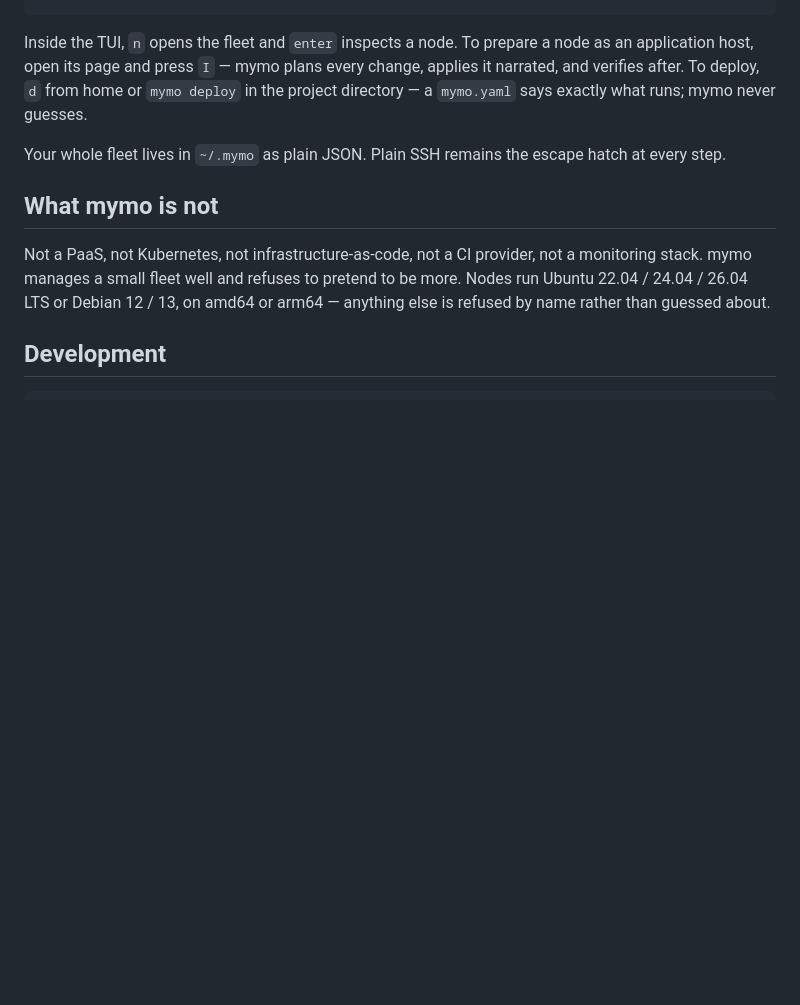
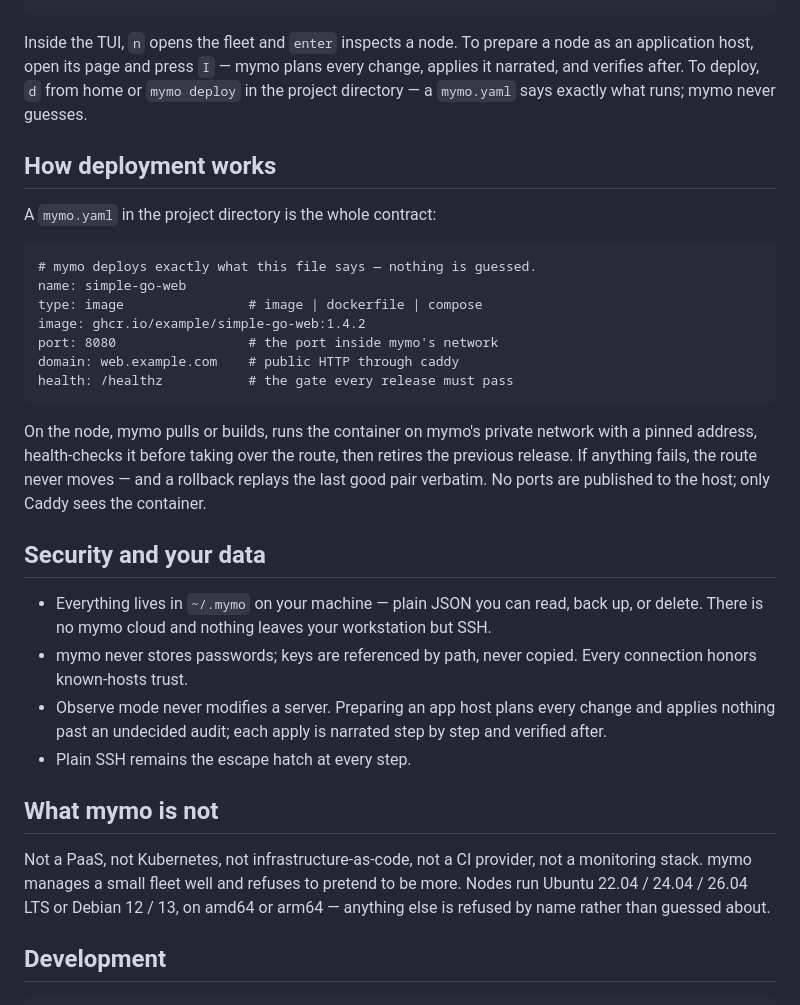
Before and after one commit to elvonpiko/mymo, a Markdown page: README.md, the part around one of its changes. GitHub-like rendering; blank space fills up the shorter version.

```diff
--- a/README.md
+++ b/README.md
@@ -37,8 +57,36 @@ To prepare a node as an application host, open its page and press
 after. To deploy, `d` from home or `mymo deploy` in the project
 directory — a `mymo.yaml` says exactly what runs; mymo never guesses.
 
-Your whole fleet lives in `~/.mymo` as plain JSON. Plain SSH remains
-the escape hatch at every step.
+## How deployment works
+
+A `mymo.yaml` in the project directory is the whole contract:
+
+    # mymo deploys exactly what this file says — nothing is guessed.
+    name: simple-go-web
+    type: image                # image | dockerfile | compose
+    image: ghcr.io/example/simple-go-web:1.4.2
+    port: 8080                 # the port inside mymo's network
+    domain: web.example.com    # public HTTP through caddy
+    health: /healthz           # the gate every release must pass
+
+On the node, mymo pulls or builds, runs the container on mymo's
+private network with a pinned address, health-checks it before
+taking over the route, then retires the previous release. If
+anything fails, the route never moves — and a rollback replays the
+last good pair verbatim. No ports are published to the host; only
+Caddy sees the container.
+
+## Security and your data
+
+- Everything lives in `~/.mymo` on your machine — plain JSON you
+  can read, back up, or delete. There is no mymo cloud and nothing
+  leaves your workstation but SSH.
+- mymo never stores passwords; keys are referenced by path, never
+  copied. Every connection honors known-hosts trust.
+- Observe mode never modifies a server. Preparing an app host
+  plans every change and applies nothing past an undecided audit;
+  each apply is narrated step by step and verified after.
+- Plain SSH remains the escape hatch at every step.
 
 ## What mymo is not
 
```
Also changed, not shown: other parts of README.md (+28 -8 lines), screenshots/demo.gif (added), screenshots/social-preview.png (added), 3 other files.
